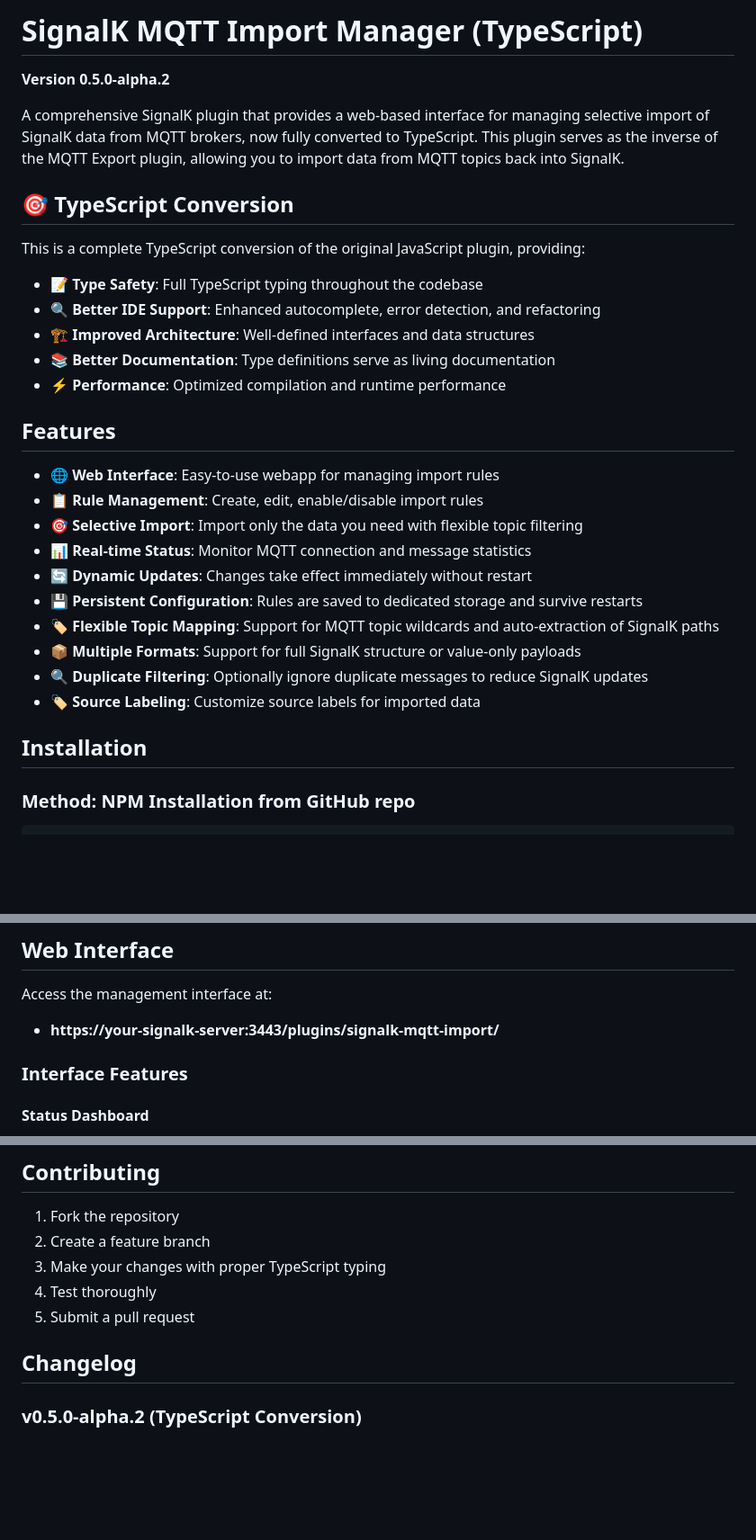
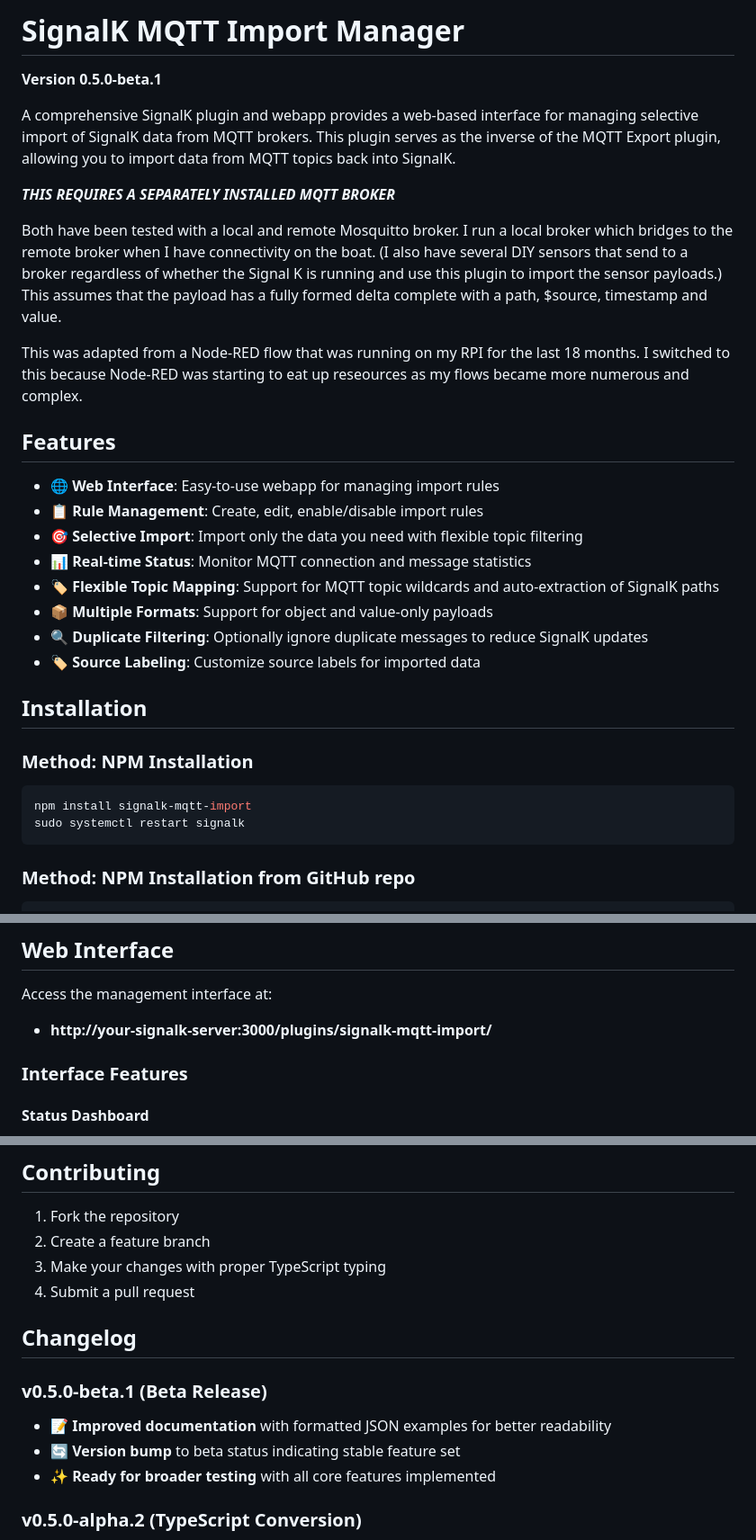
Before and after one commit to motamman/signalk-mqtt-import, a Markdown page: README.md, 3 parts joined by grey strips. Shown: that part at 90% size. GitHub-like rendering; blank space fills up the shorter version.

````diff
--- a/README.md
+++ b/README.md
@@ -1,18 +1,14 @@
-# SignalK MQTT Import Manager (TypeScript)
+# SignalK MQTT Import Manager
 
-**Version 0.5.0-alpha.2**
+**Version 0.5.0-beta.1**
 
-A comprehensive SignalK plugin that provides a web-based interface for managing selective import of SignalK data from MQTT brokers, now fully converted to TypeScript. This plugin serves as the inverse of the MQTT Export plugin, allowing you to import data from MQTT topics back into SignalK.
+A comprehensive SignalK plugin and webapp provides a web-based interface for managing selective import of SignalK data from MQTT brokers. This plugin serves as the inverse of the MQTT Export plugin, allowing you to import data from MQTT topics back into SignalK.
 
-## 🎯 TypeScript Conversion
+***THIS REQUIRES A SEPARATELY INSTALLED MQTT BROKER***
 
-This is a complete TypeScript conversion of the original JavaScript plugin, providing:
+Both have been tested with a local and remote Mosquitto broker. I run a local broker which bridges to the remote broker when I have connectivity on the boat. (I also have several DIY sensors that send to a broker regardless of whether the Signal K is running and use this plugin to import the sensor payloads.) This assumes that the payload has a fully formed delta complete with a path, $source, timestamp and value.
 
-- **📝 Type Safety**: Full TypeScript typing throughout the codebase
-- **🔍 Better IDE Support**: Enhanced autocomplete, error detection, and refactoring
-- **🏗️ Improved Architecture**: Well-defined interfaces and data structures
-- **📚 Better Documentation**: Type definitions serve as living documentation
-- **⚡ Performance**: Optimized compilation and runtime performance
+This was adapted from a Node-RED flow that was running on my RPI for the last 18 months. I switched to this because Node-RED was starting to eat up reseources as my flows became more numerous and complex.
 
 ## Features
 
@@ -20,14 +16,18 @@ This is a complete TypeScript conversion of the original JavaScript plugin, prov
 - **📋 Rule Management**: Create, edit, enable/disable import rules
 - **🎯 Selective Import**: Import only the data you need with flexible topic filtering
 - **📊 Real-time Status**: Monitor MQTT connection and message statistics
-- **🔄 Dynamic Updates**: Changes take effect immediately without restart
-- **💾 Persistent Configuration**: Rules are saved to dedicated storage and survive restarts
 - **🏷️ Flexible Topic Mapping**: Support for MQTT topic wildcards and auto-extraction of SignalK paths
-- **📦 Multiple Formats**: Support for full SignalK structure or value-only payloads
+- **📦 Multiple Formats**: Support for object and value-only payloads
 - **🔍 Duplicate Filtering**: Optionally ignore duplicate messages to reduce SignalK updates
 - **🏷️ Source Labeling**: Customize source labels for imported data
 
 ## Installation
+
+### Method: NPM Installation
+```bash
+npm install signalk-mqtt-import
+sudo systemctl restart signalk
+```
 
 ### Method: NPM Installation from GitHub repo
 ```bash
@@ -87,7 +87,7 @@ Navigate to **SignalK Admin → Server → Plugin Config → SignalK MQTT Import
 ## Web Interface
 
 Access the management interface at:
-- **https://your-signalk-server:3443/plugins/signalk-mqtt-import/**
+- **http://your-signalk-server:3000/plugins/signalk-mqtt-import/**
 
 ### Interface Features
 
@@ -322,10 +314,14 @@ MIT License - See [LICENSE](../LICENSE) file for details.
 1. Fork the repository
 2. Create a feature branch
 3. Make your changes with proper TypeScript typing
-4. Test thoroughly
-5. Submit a pull request
+4. Submit a pull request
 
 ## Changelog
+
+### v0.5.0-beta.1 (Beta Release)
+- **📝 Improved documentation** with formatted JSON examples for better readability
+- **🔄 Version bump** to beta status indicating stable feature set
+- **✨ Ready for broader testing** with all core features implemented
 
 ### v0.5.0-alpha.2 (TypeScript Conversion)
 - **🎯 Complete TypeScript conversion** with full type safety
````
Also changed, not shown: other parts of README.md (+37 -45 lines).
